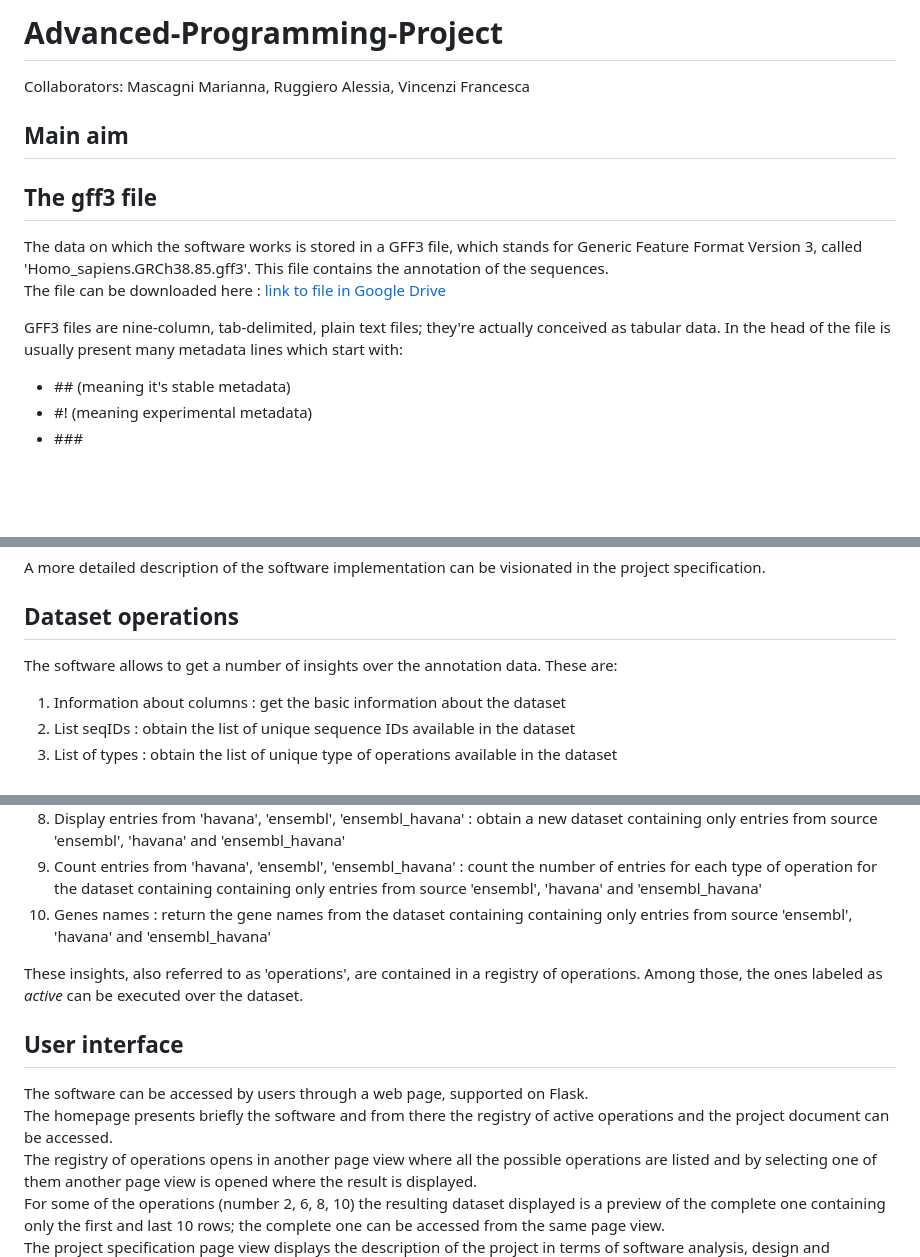
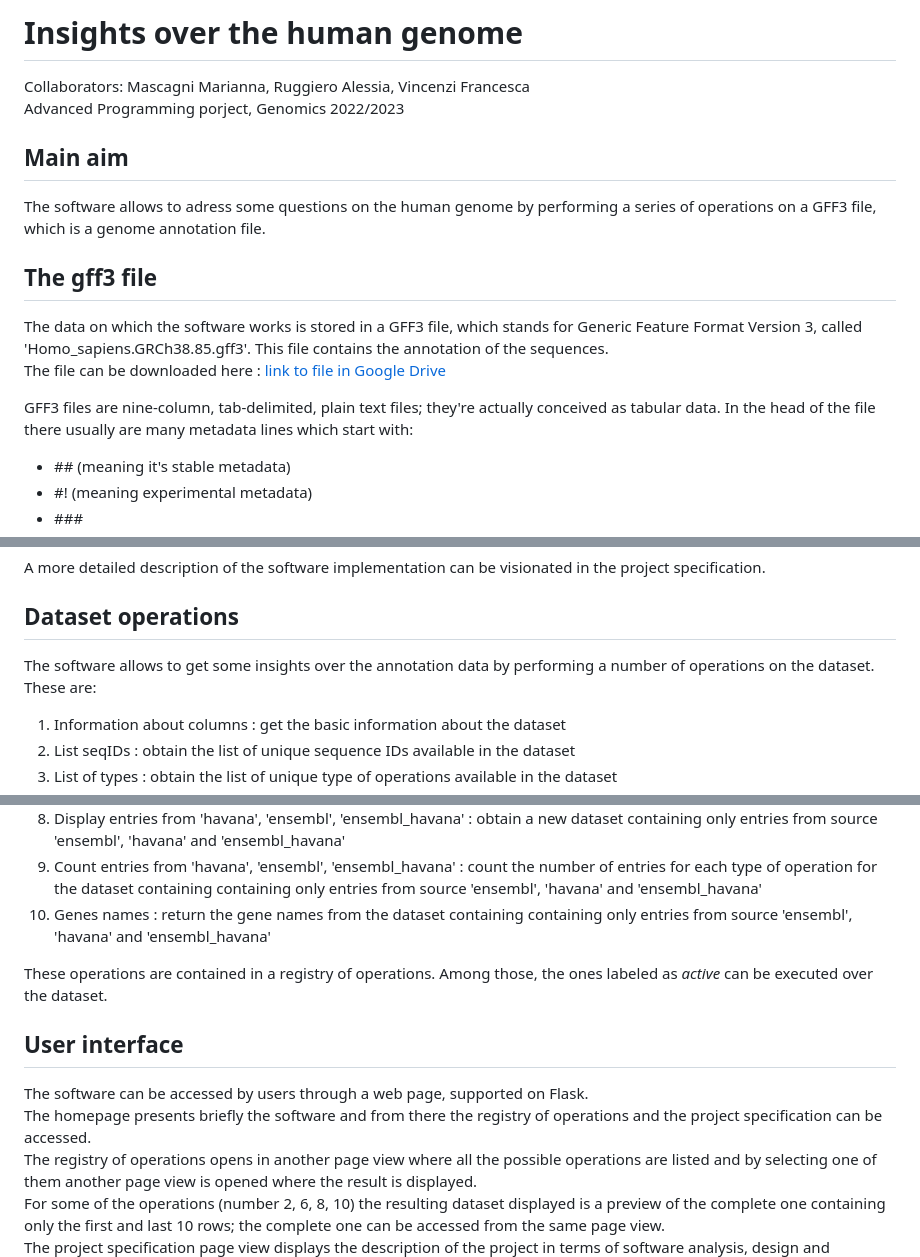
Before and after one commit to mmarimmasca/Advanced-Programming-Project, a Markdown page: README.md, 3 parts joined by grey strips. Drawn GitHub-style; blank space fills up the shorter version.

```diff
--- a/README.md
+++ b/README.md
@@ -1,12 +1,13 @@
-# Advanced-Programming-Project
-Collaborators: Mascagni Marianna, Ruggiero Alessia, Vincenzi Francesca
+# Insights over the human genome
+Collaborators: Mascagni Marianna, Ruggiero Alessia, Vincenzi Francesca <br>
+Advanced Programming porject, Genomics 2022/2023
 ## Main aim
-<!-- what is the aim of the software, what it does, in very general terms -->
+The software allows to adress some questions on the human genome by performing a series of operations on a GFF3 file, which is a genome annotation file.
 ## The gff3 file
 The data on which the software works is stored in a GFF3 file, which stands for Generic Feature Format Version 3, called 'Homo_sapiens.GRCh38.85.gff3'. This file contains the annotation of the sequences.<br>
 The file can be downloaded here : [link to file in Google Drive](https://drive.google.com/file/d/1AAke_vEC7LK0uasCoXE3Ge-KHeSYOWwK/view?usp=share_link)
 
-GFF3 files are nine-column, tab-delimited, plain text files; they're actually conceived as tabular data. In the head of the file is usually present many metadata lines which start with:
+GFF3 files are nine-column, tab-delimited, plain text files; they're actually conceived as tabular data. In the head of the file there usually are many metadata lines which start with:
 - \## (meaning it's stable metadata)
 - #! (meaning experimental metadata)
 - \###
@@ -32,7 +33,7 @@ The resulting object becomes an instance of its parent class DataSet, which will
 A more detailed description of the software implementation can be visionated in the project specification.
 
 ## Dataset operations
-The software allows to get a number of insights over the annotation data. These are:
+The software allows to get some insights over the annotation data by performing a number of operations on the dataset. These are:
 1. Information about columns : get the basic information about the dataset
 2. List seqIDs : obtain the list of unique sequence IDs available in the dataset
 3. List of types : obtain the list of unique type of operations available in the dataset
@@ -44,11 +45,11 @@ The software allows to get a number of insights over the annotation data. These
 9. Count entries from 'havana', 'ensembl', 'ensembl_havana' : count the number of entries for each type of operation for the dataset containing containing only entries from source 'ensembl', 'havana' and 'ensembl_havana'
 10. Genes names : return the gene names from the dataset containing containing only entries from source 'ensembl', 'havana' and 'ensembl_havana'
 
-These insights, also referred to as 'operations', are contained in a registry of operations. Among those, the ones labeled as *active* can be executed over the dataset.
+These operations are contained in a registry of operations. Among those, the ones labeled as *active* can be executed over the dataset.
 
 ## User interface
 The software can be accessed by users through a web page, supported on Flask. <br>
-The homepage presents briefly the software and from there the registry of active operations and the project document can be accessed. <br>
+The homepage presents briefly the software and from there the registry of operations and the project specification can be accessed. <br>
 The registry of operations opens in another page view where all the possible operations are listed and by selecting one of them another page view is opened where the result is displayed. <br>
 For some of the operations (number 2, 6, 8, 10) the resulting dataset displayed is a preview of the complete one containing only the first and last 10 rows; the complete one can be accessed from the same page view. <br>
 The project specification page view displays the description of the project in terms of software analysis, design and implementation, including CRC cards and UML class diagrams and their description.
```
